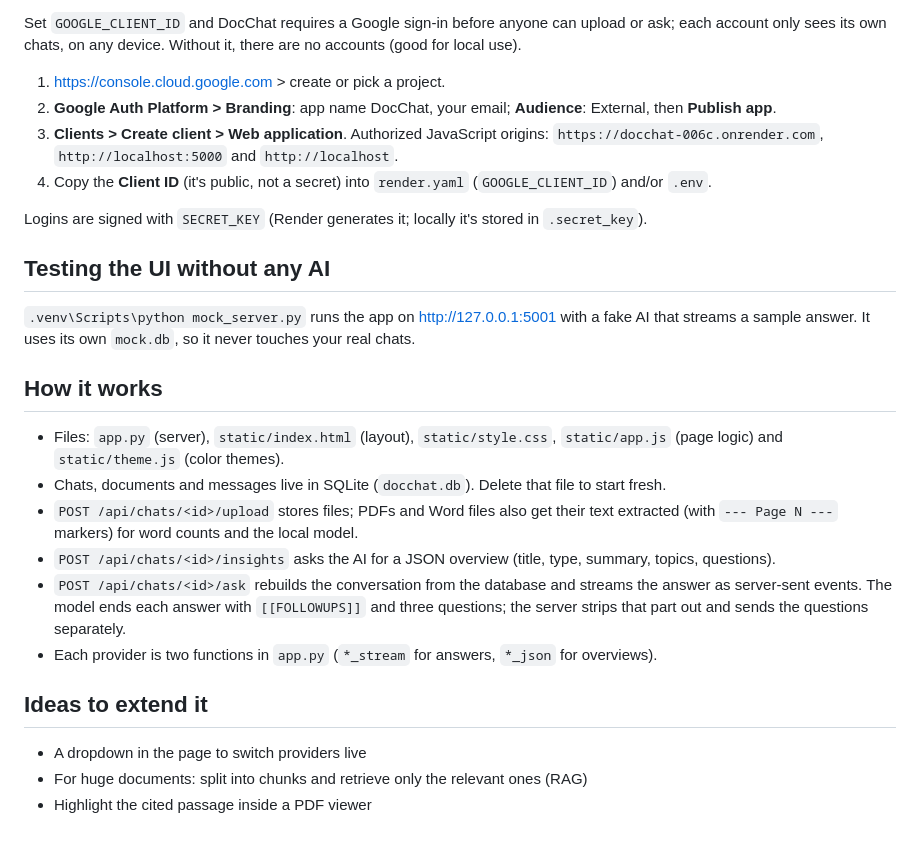
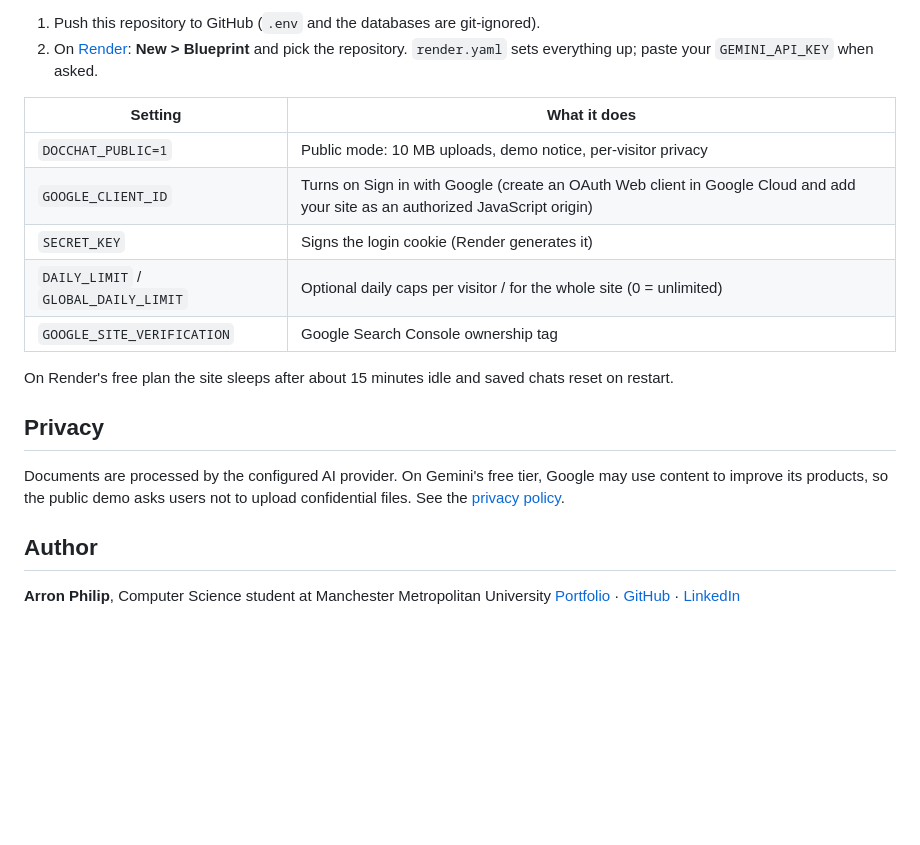
Before and after one commit to arronPhilip/docchat, a Markdown page: README.md, the part around one of its changes. GitHub-like rendering; blank space fills up the shorter version.

Commit message:
Rewrite README: features, tech stack, architecture, run and deploy guides
Co-Authored-By: Claude Opus 5.5 <noreply@anthropic.com>

```diff
--- a/README.md
+++ b/README.md
@@ -83,35 +97,25 @@ On Render's free plan the site sleeps after ~15 minutes idle and saved chats res
 
-Set `GOOGLE_CLIENT_ID` and DocChat requires a Google sign-in before anyone can upload or ask; each
-account only sees its own chats, on any device. Without it, there are no accounts (good for local use).
+1. Push this repository to GitHub (`.env` and the databases are git-ignored).
+2. On [Render](https://render.com): **New > Blueprint** and pick the repository. `render.yaml` sets everything up;
+   paste your `GEMINI_API_KEY` when asked.
 
-1. https://console.cloud.google.com > create or pick a project.
-2. **Google Auth Platform > Branding**: app name DocChat, your email; **Audience**: External, then **Publish app**.
-3. **Clients > Create client > Web application**. Authorized JavaScript origins:
-   `https://docchat-006c.onrender.com`, `http://localhost:5000` and `http://localhost`.
-4. Copy the **Client ID** (it's public, not a secret) into `render.yaml` (`GOOGLE_CLIENT_ID`) and/or `.env`.
+| Setting | What it does |
+|---|---|
+| `DOCCHAT_PUBLIC=1` | Public mode: 10 MB uploads, demo notice, per-visitor privacy |
+| `GOOGLE_CLIENT_ID` | Turns on Sign in with Google (create an OAuth Web client in Google Cloud and add your site as an authorized JavaScript origin) |
+| `SECRET_KEY` | Signs the login cookie (Render generates it) |
+| `DAILY_LIMIT` / `GLOBAL_DAILY_LIMIT` | Optional daily caps per visitor / for the whole site (0 = unlimited) |
+| `GOOGLE_SITE_VERIFICATION` | Google Search Console ownership tag |
 
-Logins are signed with `SECRET_KEY` (Render generates it; locally it's stored in `.secret_key`).
+On Render's free plan the site sleeps after about 15 minutes idle and saved chats reset on restart.
 
-## Testing the UI without any AI
+## Privacy
 
-`.venv\Scripts\python mock_server.py` runs the app on http://127.0.0.1:5001 with a fake AI that
-streams a sample answer. It uses its own `mock.db`, so it never touches your real chats.
+Documents are processed by the configured AI provider. On Gemini's free tier, Google may use content to
+improve its products, so the public demo asks users not to upload confidential files.
+See the [privacy policy](https://docchat-006c.onrender.com/privacy).
 
-## How it works
+## Author
 
-- Files: `app.py` (server), `static/index.html` (layout), `static/style.css`, `static/app.js`
-  (page logic) and `static/theme.js` (color themes).
-- Chats, documents and messages live in SQLite (`docchat.db`). Delete that file to start fresh.
-- `POST /api/chats/<id>/upload` stores files; PDFs and Word files also get their text extracted
-  (with `--- Page N ---` markers) for word counts and the local model.
-- `POST /api/chats/<id>/insights` asks the AI for a JSON overview (title, type, summary, topics, questions).
-- `POST /api/chats/<id>/ask` rebuilds the conversation from the database and streams the answer as
-  server-sent events. The model ends each answer with `[[FOLLOWUPS]]` and three questions; the server
-  strips that part out and sends the questions separately.
-- Each provider is two functions in `app.py` (`*_stream` for answers, `*_json` for overviews).
-
-## Ideas to extend it
-
-- A dropdown in the page to switch providers live
-- For huge documents: split into chunks and retrieve only the relevant ones (RAG)
-- Highlight the cited passage inside a PDF viewer
+**Arron Philip**, Computer Science student at Manchester Metropolitan University
+[Portfolio](https://arronphilip.github.io/Portfolio/) · [GitHub](https://github.com/arronPhilip) · [LinkedIn](https://www.linkedin.com/in/arron-phlilp/)
```
Also changed, not shown: other parts of README.md (+73 -59 lines).
